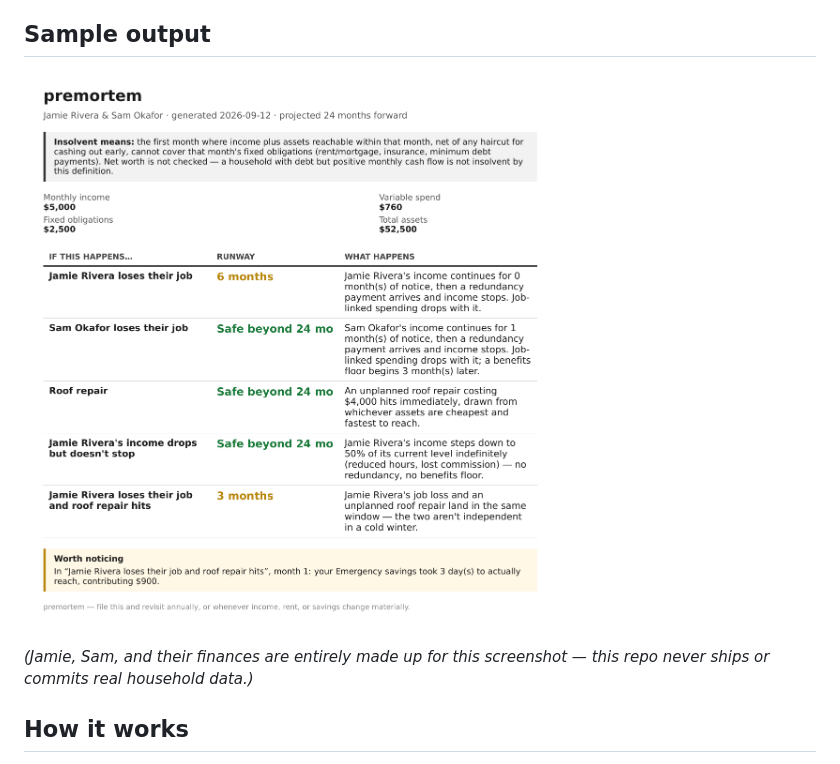
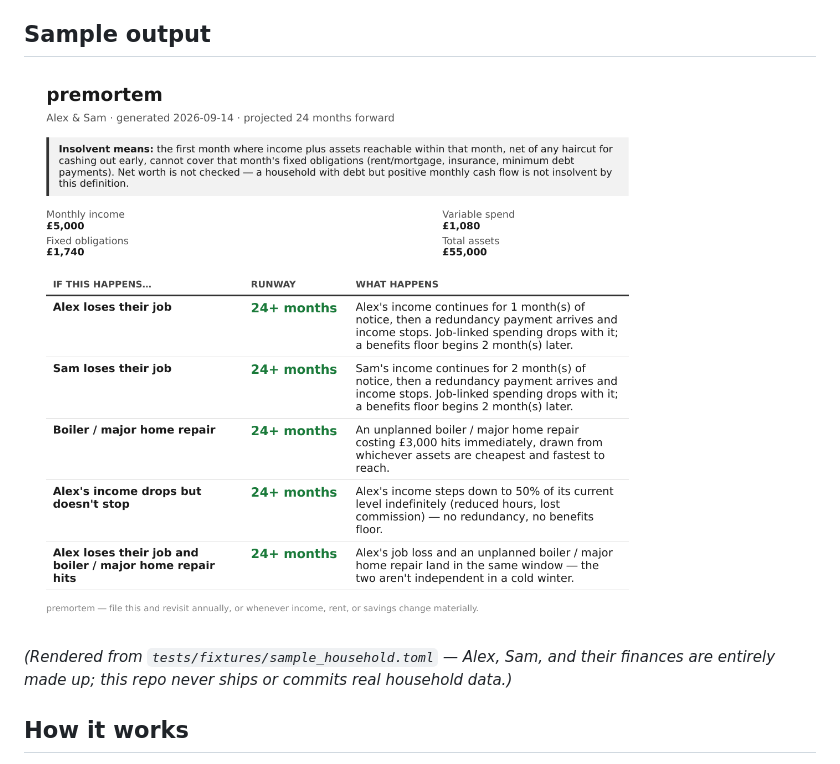
Before and after one commit to urosdrnovsek/premortem, a Markdown page: README.md, the part around the change. Drawn GitHub-style; pictures changed too: docs/sample-report.png.

```diff
--- a/README.md
+++ b/README.md
@@ -14,7 +14,7 @@ It's not a budgeting app, and it doesn't care about your net worth. It asks one
 
 ![Sample report page, generated from fictional data](docs/sample-report.png)
 
-*(Jamie, Sam, and their finances are entirely made up for this screenshot — this repo never ships or commits real household data.)*
+*(Rendered from `tests/fixtures/sample_household.toml` — Alex, Sam, and their finances are entirely made up; this repo never ships or commits real household data.)*
 
 ## How it works
 
```
Also changed, not shown: 3 other files.
